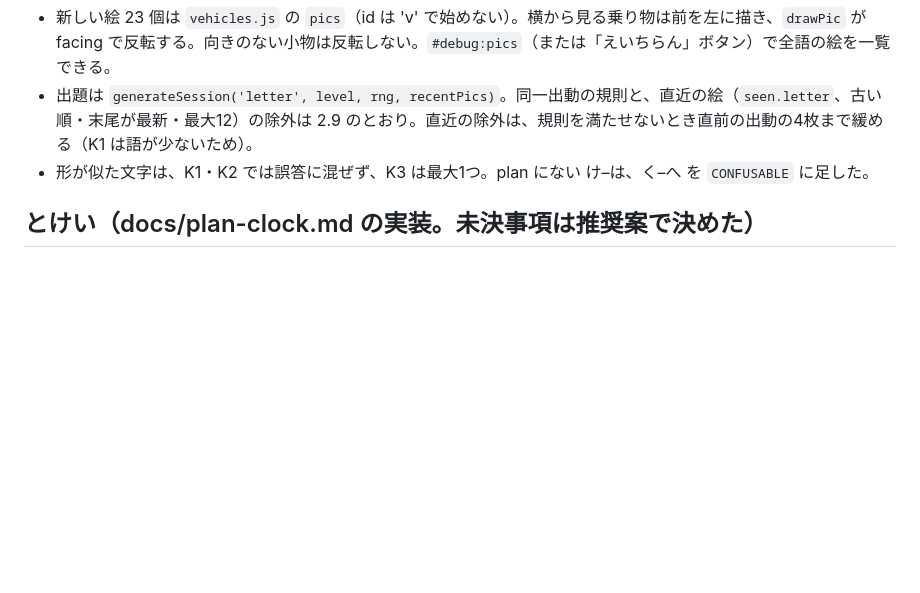
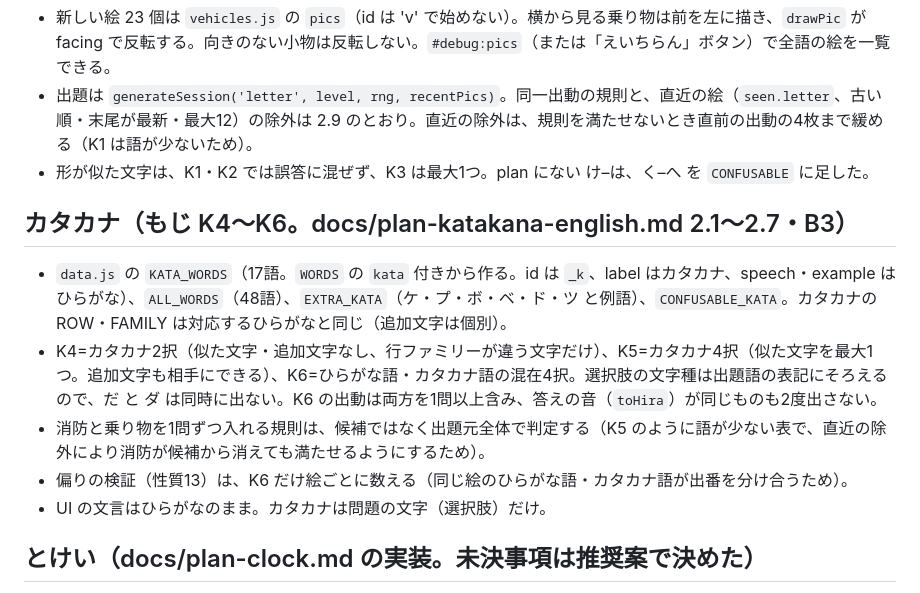
Before and after one commit to nyanta-kun/ai-company-hataraku-manabi, a Markdown page: docs/design.md, the part around the change. Drawn GitHub-style; blank space fills up the shorter version.

Commit message:
design.md にカタカナ段階の実装メモを追記
Co-Authored-By: Claude Opus 5.5 <noreply@anthropic.com>
Claude-Session: https://claude.ai/code/session_01MVeo3dmPj7cx2FFowcAkA6

```diff
--- a/docs/design.md
+++ b/docs/design.md
@@ -35,6 +35,15 @@
 - 出題は `generateSession('letter', level, rng, recentPics)`。同一出動の規則と、直近の絵（`seen.letter`、古い順・末尾が最新・最大12）の除外は 2.9 のとおり。直近の除外は、規則を満たせないとき直前の出動の4枚まで緩める（K1 は語が少ないため）。
 - 形が似た文字は、K1・K2 では誤答に混ぜず、K3 は最大1つ。plan にない け–は、く–へ を `CONFUSABLE` に足した。
 
+
+## カタカナ（もじ K4〜K6。docs/plan-katakana-english.md 2.1〜2.7・B3）
+
+- `data.js` の `KATA_WORDS`（17語。`WORDS` の `kata` 付きから作る。id は `_k`、label はカタカナ、speech・example はひらがな）、`ALL_WORDS`（48語）、`EXTRA_KATA`（ケ・プ・ボ・ベ・ド・ツ と例語）、`CONFUSABLE_KATA`。カタカナの ROW・FAMILY は対応するひらがなと同じ（追加文字は個別）。
+- K4=カタカナ2択（似た文字・追加文字なし、行ファミリーが違う文字だけ）、K5=カタカナ4択（似た文字を最大1つ。追加文字も相手にできる）、K6=ひらがな語・カタカナ語の混在4択。選択肢の文字種は出題語の表記にそろえるので、だ と ダ は同時に出ない。K6 の出動は両方を1問以上含み、答えの音（`toHira`）が同じものも2度出さない。
+- 消防と乗り物を1問ずつ入れる規則は、候補ではなく出題元全体で判定する（K5 のように語が少ない表で、直近の除外により消防が候補から消えても満たせるようにするため）。
+- 偏りの検証（性質13）は、K6 だけ絵ごとに数える（同じ絵のひらがな語・カタカナ語が出番を分け合うため）。
+- UI の文言はひらがなのまま。カタカナは問題の文字（選択肢）だけ。
+
 ## とけい（docs/plan-clock.md の実装。未決事項は推奨案で決めた）
 - C1: T1 の誤答は 12 を一周する数え方で 3 以上離す。C4: T3 は 12 時台（12:30）も含める。C6: 昇降級は4/4・0〜1/4 をそのまま使う。C9: アイコンは丸い時計、並びは かず・もじ・とけい。
 - C11: 選択肢の小さい時計も数字は 12 個（`opts.numbers: 4` で 4 個に切り替え可。幅 360 縦の実測で 12 個でも読めた）。
```
